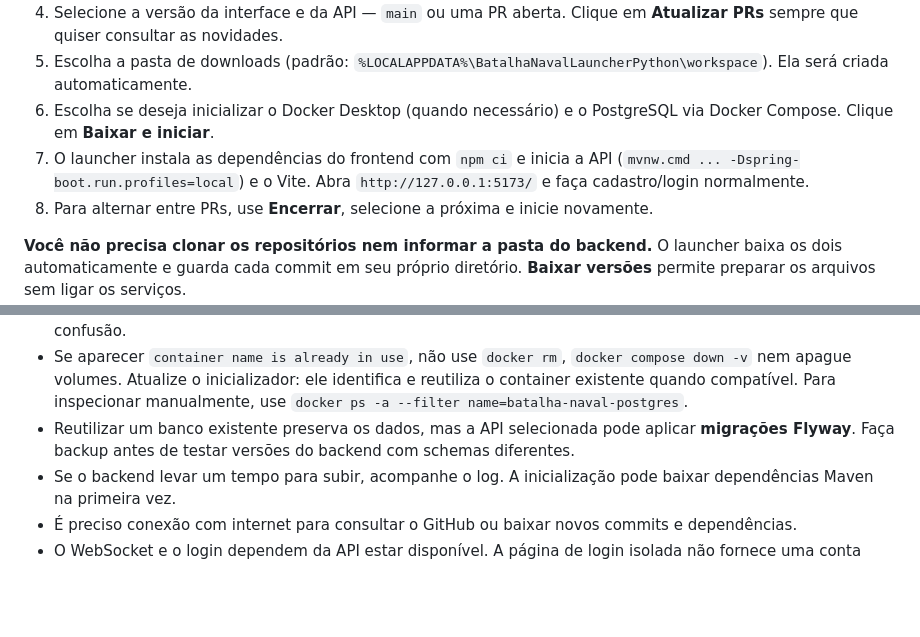
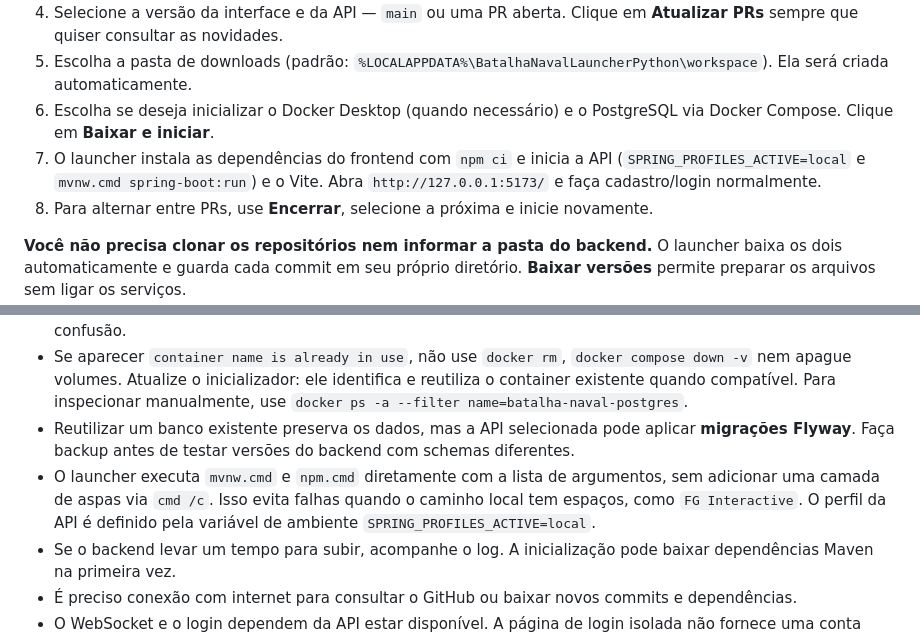
Before and after one commit to FG-Interactive-Studios/BN-user-interface, a Markdown page: tools/launcher-python/README.md, 2 parts joined by grey strips. Drawn GitHub-style; blank space fills up the shorter version.

Commit message:
docs(launcher): document safe Windows .cmd paths and local Spring profile

```diff
--- a/tools/launcher-python/README.md
+++ b/tools/launcher-python/README.md
@@ -10,7 +10,7 @@ Uma interface gráfica para Windows que busca **automaticamente as PRs abertas**
 4. Selecione a versão da interface e da API — `main` ou uma PR aberta. Clique em **Atualizar PRs** sempre que quiser consultar as novidades.
 5. Escolha a pasta de downloads (padrão: `%LOCALAPPDATA%\BatalhaNavalLauncherPython\workspace`). Ela será criada automaticamente.
 6. Escolha se deseja inicializar o Docker Desktop (quando necessário) e o PostgreSQL via Docker Compose. Clique em **Baixar e iniciar**.
-7. O launcher instala as dependências do frontend com `npm ci` e inicia a API (`mvnw.cmd ... -Dspring-boot.run.profiles=local`) e o Vite. Abra `http://127.0.0.1:5173/` e faça cadastro/login normalmente.
+7. O launcher instala as dependências do frontend com `npm ci` e inicia a API (`SPRING_PROFILES_ACTIVE=local` e `mvnw.cmd spring-boot:run`) e o Vite. Abra `http://127.0.0.1:5173/` e faça cadastro/login normalmente.
 8. Para alternar entre PRs, use **Encerrar**, selecione a próxima e inicie novamente.
 
 **Você não precisa clonar os repositórios nem informar a pasta do backend.** O launcher baixa os dois automaticamente e guarda cada commit em seu próprio diretório. **Baixar versões** permite preparar os arquivos sem ligar os serviços.
@@ -36,6 +36,7 @@ Uma interface gráfica para Windows que busca **automaticamente as PRs abertas**
 - Se a porta 5173 estiver ocupada, o launcher não inicia um frontend diferente na mesma porta, evitando confusão.
 - Se aparecer `container name is already in use`, não use `docker rm`, `docker compose down -v` nem apague volumes. Atualize o inicializador: ele identifica e reutiliza o container existente quando compatível. Para inspecionar manualmente, use `docker ps -a --filter name=batalha-naval-postgres`.
 - Reutilizar um banco existente preserva os dados, mas a API selecionada pode aplicar **migrações Flyway**. Faça backup antes de testar versões do backend com schemas diferentes.
+- O launcher executa `mvnw.cmd` e `npm.cmd` diretamente com a lista de argumentos, sem adicionar uma camada de aspas via `cmd /c`. Isso evita falhas quando o caminho local tem espaços, como `FG Interactive`. O perfil da API é definido pela variável de ambiente `SPRING_PROFILES_ACTIVE=local`.
 - Se o backend levar um tempo para subir, acompanhe o log. A inicialização pode baixar dependências Maven na primeira vez.
 - É preciso conexão com internet para consultar o GitHub ou baixar novos commits e dependências.
 - O WebSocket e o login dependem da API estar disponível. A página de login isolada não fornece uma conta simulada.
```
